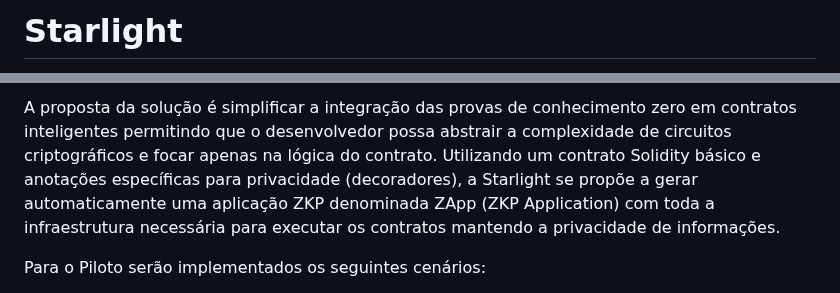
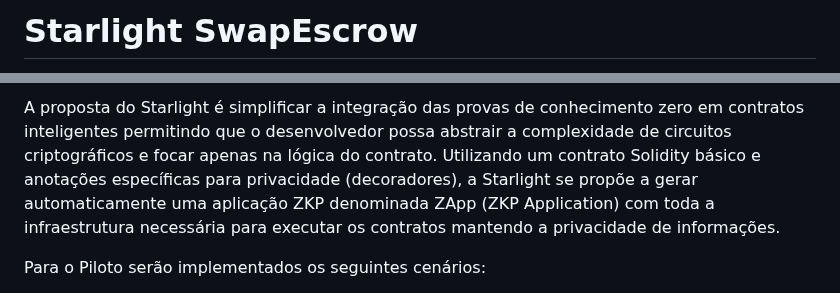
Before and after one commit to eybrativosdigitais/zapp-swapescrow-drex, a Markdown page: README.md, 2 parts joined by grey strips. Rendered like a GitHub page.

```diff
--- a/README.md
+++ b/README.md
@@ -1,2 +1,2 @@
-# Starlight
+# Starlight SwapEscrow
 
@@ -4,5 +4,5 @@ O Starlight é uma solução de privacidade e anonimidade desenvolvida e mantida
 
-A proposta da solução é simplificar a integração das provas de conhecimento zero em contratos inteligentes permitindo que o desenvolvedor possa abstrair a complexidade de circuitos criptográficos e focar apenas na lógica do contrato. Utilizando um contrato Solidity básico e anotações específicas para privacidade (decoradores), a Starlight se propõe a gerar automaticamente uma aplicação ZKP denominada ZApp (ZKP Application) com toda a infraestrutura necessária para executar os contratos mantendo a privacidade de informações.
+A proposta do Starlight é simplificar a integração das provas de conhecimento zero em contratos inteligentes permitindo que o desenvolvedor possa abstrair a complexidade de circuitos criptográficos e focar apenas na lógica do contrato. Utilizando um contrato Solidity básico e anotações específicas para privacidade (decoradores), a Starlight se propõe a gerar automaticamente uma aplicação ZKP denominada ZApp (ZKP Application) com toda a infraestrutura necessária para executar os contratos mantendo a privacidade de informações.
 
 Para o Piloto serão implementados os seguintes cenários:
 
```
Also changed, not shown: other parts of README.md (+1 -1 lines).
